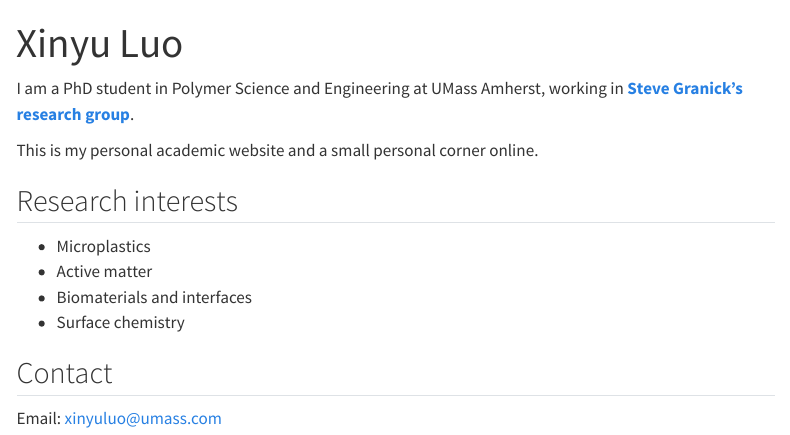
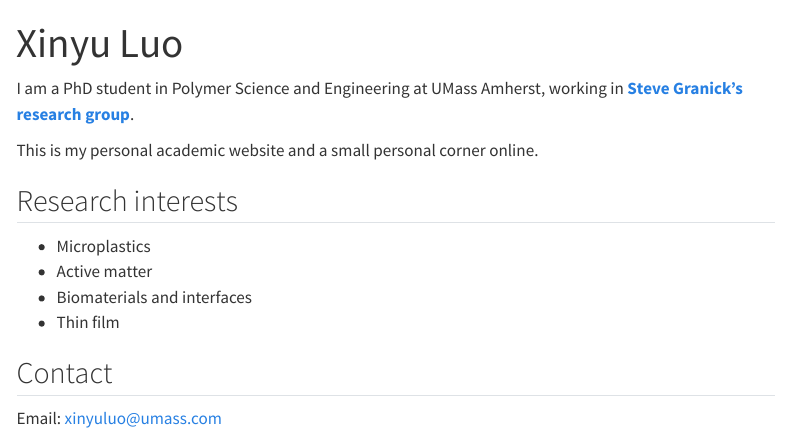
Before and after one commit to luo-xinyu/luo-xinyu.github.io, a Quarto document (index.qmd): the page in a window 1100 px wide, from its top. Rendered offline with R 4.5, knitr and Pandoc in place of Quarto, with nearby package versions; menus at the side of the page are left out.

Commit message:
thin film interest

```diff
--- a/index.qmd
+++ b/index.qmd
@@ -11,7 +11,7 @@ This is my personal academic website and a small personal corner online.
 - Microplastics
 - Active matter
 - Biomaterials and interfaces
-- Surface chemistry
+- Thin film
 
 ## Contact
 
```
Also changed, not shown: .quarto/idx/index.qmd.json, docs/search.json, 1 other file.
